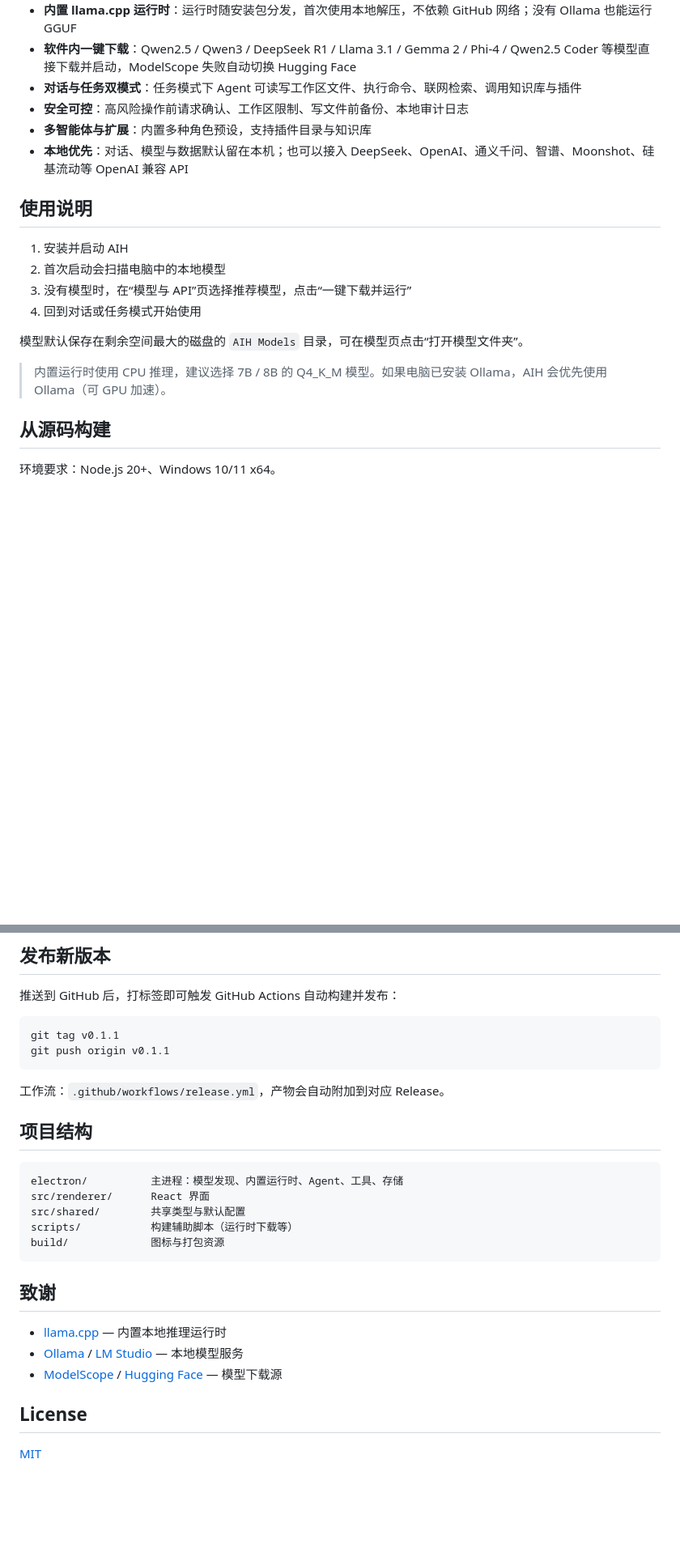
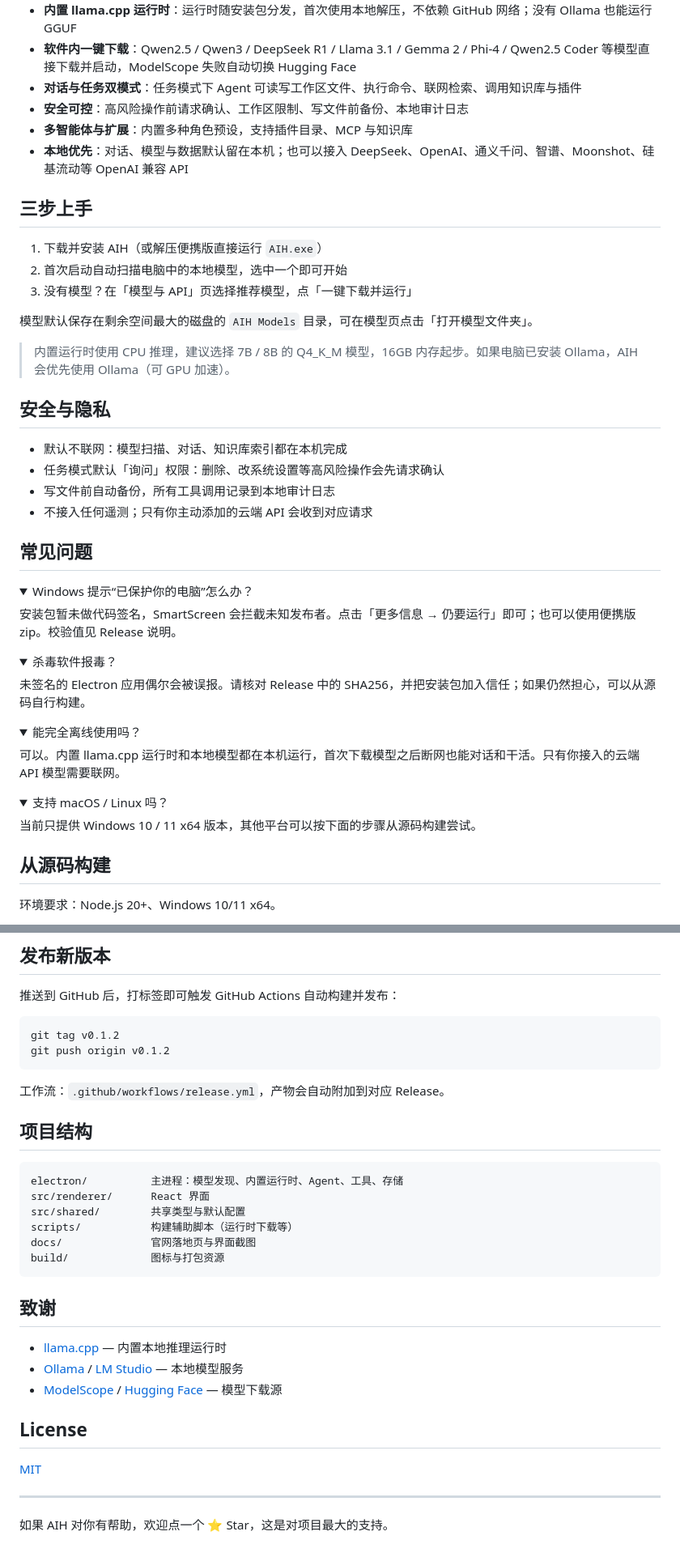
Before and after one commit to CBXH-use/AIH, a Markdown page: README.md, 2 parts joined by grey strips. Shown at 81% size. Rendered like a GitHub page; folded sections open; blank space fills up the shorter version.

Commit message:
docs: add screenshots, product landing page and richer README

````diff
--- a/README.md
+++ b/README.md
@@ -29,19 +61,51 @@
 - **软件内一键下载**：Qwen2.5 / Qwen3 / DeepSeek R1 / Llama 3.1 / Gemma 2 / Phi-4 / Qwen2.5 Coder 等模型直接下载并启动，ModelScope 失败自动切换 Hugging Face
 - **对话与任务双模式**：任务模式下 Agent 可读写工作区文件、执行命令、联网检索、调用知识库与插件
 - **安全可控**：高风险操作前请求确认、工作区限制、写文件前备份、本地审计日志
-- **多智能体与扩展**：内置多种角色预设，支持插件目录与知识库
+- **多智能体与扩展**：内置多种角色预设，支持插件目录、MCP 与知识库
 - **本地优先**：对话、模型与数据默认留在本机；也可以接入 DeepSeek、OpenAI、通义千问、智谱、Moonshot、硅基流动等 OpenAI 兼容 API
 
-## 使用说明
+## 三步上手
 
-1. 安装并启动 AIH
-2. 首次启动会扫描电脑中的本地模型
-3. 没有模型时，在“模型与 API”页选择推荐模型，点击“一键下载并运行”
-4. 回到对话或任务模式开始使用
+1. 下载并安装 AIH（或解压便携版直接运行 `AIH.exe`）
+2. 首次启动自动扫描电脑中的本地模型，选中一个即可开始
+3. 没有模型？在「模型与 API」页选择推荐模型，点「一键下载并运行」
 
-模型默认保存在剩余空间最大的磁盘的 `AIH Models` 目录，可在模型页点击“打开模型文件夹”。
+模型默认保存在剩余空间最大的磁盘的 `AIH Models` 目录，可在模型页点击「打开模型文件夹」。
 
-> 内置运行时使用 CPU 推理，建议选择 7B / 8B 的 Q4_K_M 模型。如果电脑已安装 Ollama，AIH 会优先使用 Ollama（可 GPU 加速）。
+> 内置运行时使用 CPU 推理，建议选择 7B / 8B 的 Q4_K_M 模型，16GB 内存起步。如果电脑已安装 Ollama，AIH 会优先使用 Ollama（可 GPU 加速）。
+
+## 安全与隐私
+
+- 默认不联网：模型扫描、对话、知识库索引都在本机完成
+- 任务模式默认「询问」权限：删除、改系统设置等高风险操作会先请求确认
+- 写文件前自动备份，所有工具调用记录到本地审计日志
+- 不接入任何遥测；只有你主动添加的云端 API 会收到对应请求
+
+## 常见问题
+
+<details>
+<summary>Windows 提示“已保护你的电脑”怎么办？</summary>
+
+安装包暂未做代码签名，SmartScreen 会拦截未知发布者。点击「更多信息 → 仍要运行」即可；也可以使用便携版 zip。校验值见 Release 说明。
+</details>
+
+<details>
+<summary>杀毒软件报毒？</summary>
+
+未签名的 Electron 应用偶尔会被误报。请核对 Release 中的 SHA256，并把安装包加入信任；如果仍然担心，可以从源码自行构建。
+</details>
+
+<details>
+<summary>能完全离线使用吗？</summary>
+
+可以。内置 llama.cpp 运行时和本地模型都在本机运行，首次下载模型之后断网也能对话和干活。只有你接入的云端 API 模型需要联网。
+</details>
+
+<details>
+<summary>支持 macOS / Linux 吗？</summary>
+
+当前只提供 Windows 10 / 11 x64 版本，其他平台可以按下面的步骤从源码构建尝试。
+</details>
 
 ## 从源码构建
 
@@ -65,8 +129,8 @@ npm run dist       # 打包安装包与便携版到 release/
 推送到 GitHub 后，打标签即可触发 GitHub Actions 自动构建并发布：
 
 ```bash
-git tag v0.1.1
-git push origin v0.1.1
+git tag v0.1.2
+git push origin v0.1.2
 ```
 
 工作流：`.github/workflows/release.yml`，产物会自动附加到对应 Release。
@@ -78,6 +142,7 @@ electron/          主进程：模型发现、内置运行时、Agent、工具
 src/renderer/      React 界面
 src/shared/        共享类型与默认配置
 scripts/           构建辅助脚本（运行时下载等）
+docs/              官网落地页与界面截图
 build/             图标与打包资源
 ```
 
@@ -90,3 +155,7 @@ build/             图标与打包资源
 ## License
 
 [MIT](LICENSE)
+
+---
+
+如果 AIH 对你有帮助，欢迎点一个 ⭐️ Star，这是对项目最大的支持。
````
Also changed, not shown: other parts of README.md (+37 -5 lines), docs/screenshots/01-task-agent.png (added), docs/screenshots/02-models.png (added), docs/screenshots/03-plugins.png (added), docs/screenshots/04-knowledge.png (added), docs/screenshots/05-agents.png (added), docs/screenshots/08-onboarding.png (added), 3 other files.
